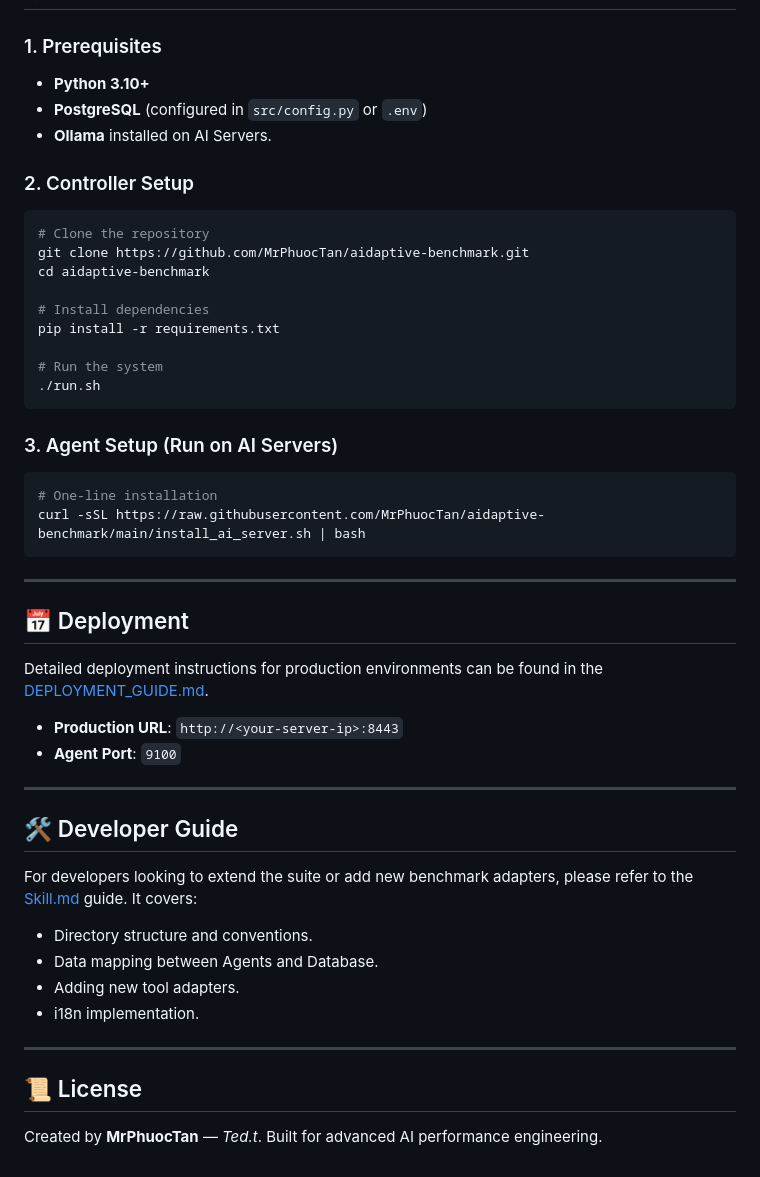
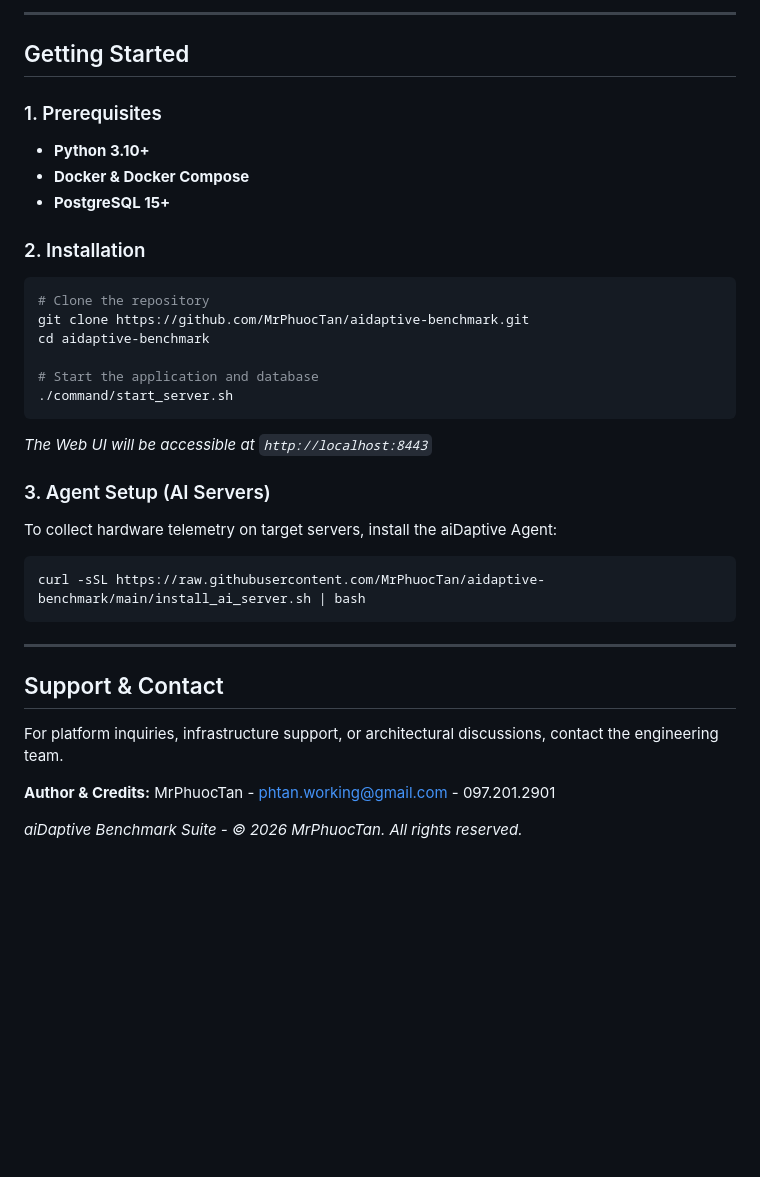
Before and after one commit to MrPhuocTan/aidaptive-benchmark, a Markdown page: README.md, the part around one of its changes. Drawn GitHub-style; blank space fills up the shorter version.

````diff
--- a/README.md
+++ b/README.md
@@ -36,49 +176,35 @@ The system consists of a central **Controller** (FastAPI) and lightweight **Agen
+---
+
+## Getting Started
 
 ### 1. Prerequisites
 - **Python 3.10+**
-- **PostgreSQL** (configured in `src/config.py` or `.env`)
-- **Ollama** installed on AI Servers.
+- **Docker & Docker Compose**
+- **PostgreSQL 15+**
 
-### 2. Controller Setup
+### 2. Installation
 ```bash
 # Clone the repository
 git clone https://github.com/MrPhuocTan/aidaptive-benchmark.git
 cd aidaptive-benchmark
 
-# Install dependencies
-pip install -r requirements.txt
+# Start the application and database
+./command/start_server.sh
+```
+*The Web UI will be accessible at `http://localhost:8443`*
 
-# Run the system
-./run.sh
-```
-
-### 3. Agent Setup (Run on AI Servers)
+### 3. Agent Setup (AI Servers)
+To collect hardware telemetry on target servers, install the aiDaptive Agent:
 ```bash
-# One-line installation
 curl -sSL https://raw.githubusercontent.com/MrPhuocTan/aidaptive-benchmark/main/install_ai_server.sh | bash
 ```
 
 ---
 
-## 📅 Deployment
+## Support & Contact
+For platform inquiries, infrastructure support, or architectural discussions, contact the engineering team.
 
-Detailed deployment instructions for production environments can be found in the [DEPLOYMENT_GUIDE.md](DEPLOYMENT_GUIDE.md).
+**Author & Credits:**
+MrPhuocTan - phtan.working@gmail.com - 097.201.2901
 
-- **Production URL**: `http://<your-server-ip>:8443`
-- **Agent Port**: `9100`
-
----
-
-## 🛠️ Developer Guide
-
-For developers looking to extend the suite or add new benchmark adapters, please refer to the [Skill.md](Skill.md) guide. It covers:
-- Directory structure and conventions.
-- Data mapping between Agents and Database.
-- Adding new tool adapters.
-- i18n implementation.
-
----
-
-## 📜 License
-
-Created by **MrPhuocTan** — *Ted.t*. Built for advanced AI performance engineering.
+*aiDaptive Benchmark Suite - © 2026 MrPhuocTan. All rights reserved.*
````
Also changed, not shown: other parts of README.md (+163 -23 lines).
